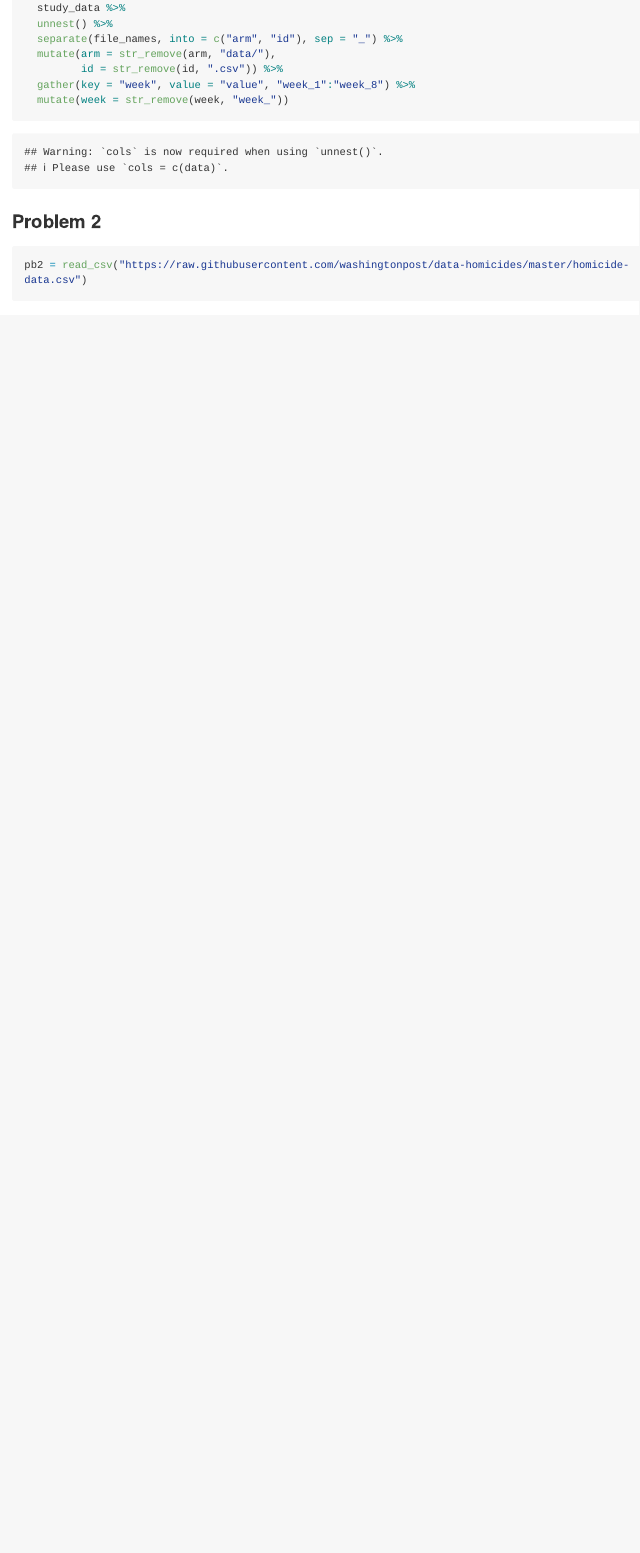
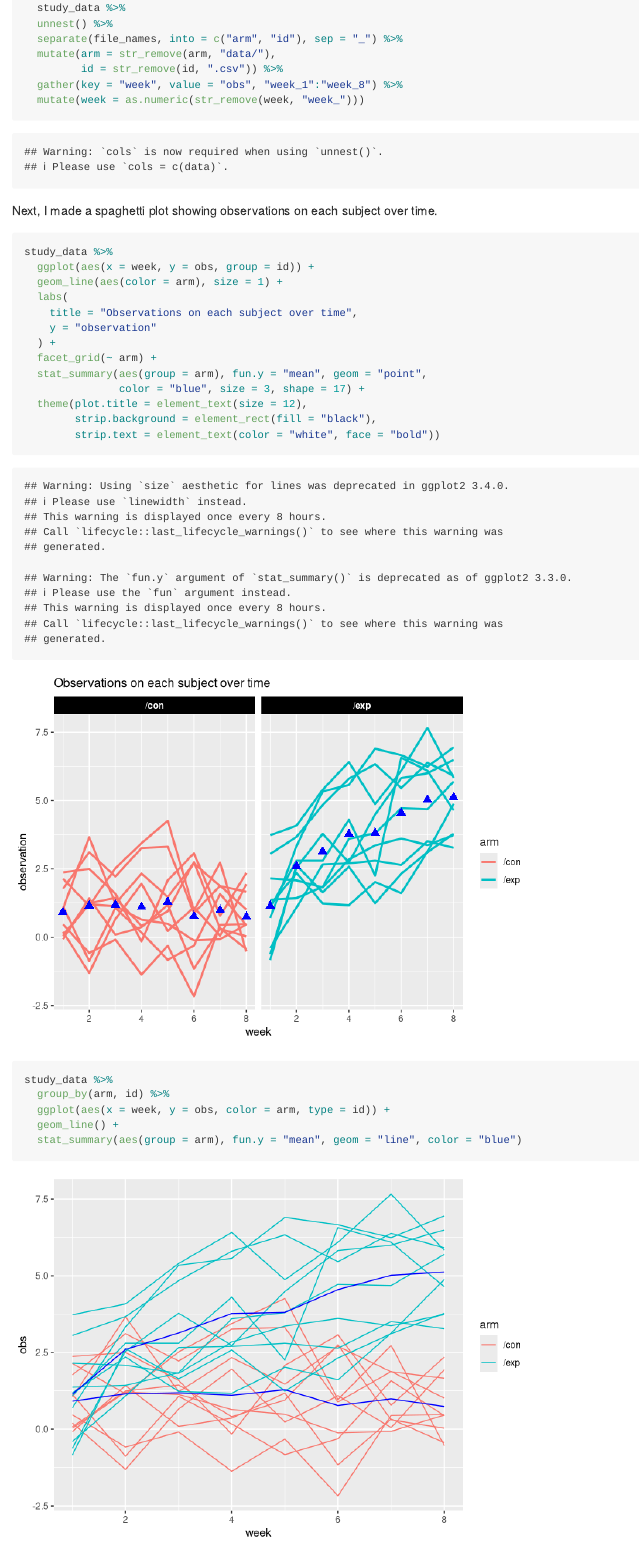
Before and after one commit to yc3242/p8105_hw5_yc3242, an R Markdown document (p8105_hw5_yc3242.Rmd): the page in a window 1100 px wide, from 3510 px down before the commit and from 3650 px down after it, so that both start at the same text. Rendered offline with R 4.5, knitr and Pandoc, with nearby package versions; some code elsewhere in the file could not run offline; long lines of code are wrapped.

Commit message:
finished problem 1

````diff
--- a/p8105_hw5_yc3242.Rmd
+++ b/p8105_hw5_yc3242.Rmd
@@ -11,4 +11,6 @@ library(tidyverse)
 
 ### Problem 1
 
-```{r}
+First, I created a tidy dataframe containing data from all pariticipants, including the subject ID, arm, and observations over time.
+
+```{r load_study_data}
@@ -24,9 +29,37 @@ study_data =
   separate(file_names, into = c("arm", "id"), sep = "_") %>%
   mutate(arm = str_remove(arm, "data/"),
          id = str_remove(id, ".csv")) %>%
-  gather(key = "week", value = "value", "week_1":"week_8") %>%
-  mutate(week = str_remove(week, "week_"))
+  gather(key = "week", value = "obs", "week_1":"week_8") %>%
+  mutate(week = as.numeric(str_remove(week, "week_")))
 ```
+
+Next, I made a spaghetti plot showing observations on each subject over time.
+
+```{r plot_study_data}
+study_data %>%
+  ggplot(aes(x = week, y = obs, group = id)) +
+  geom_line(aes(color = arm), size = 1) +
+  labs(
+    title = "Observations on each subject over time",
+    y = "observation"
+  ) +
+  facet_grid(~ arm) +
+  stat_summary(aes(group = arm), fun.y = "mean", geom = "point",
+               color = "blue", size = 3, shape = 17) +
+  theme(plot.title = element_text(size = 12),
+        strip.background = element_rect(fill = "black"),
+        strip.text = element_text(color = "white", face = "bold"))
+```
+
+```{r}
+study_data %>%
+  group_by(arm, id) %>%
+  ggplot(aes(x = week, y = obs, color = arm, type = id)) +
+  geom_line() +
+  stat_summary(aes(group = arm), fun.y = "mean", geom = "line", color = "blue")
+```
+
+Average observation is similar at starting point week 0 but over time, average observation in control group remains constant while in exosure group is increasing.
 
 ### Problem 2
 
````
Also changed, not shown: p8105_hw5_yc3242.md, p8105_hw5_yc3242.Rmd (3 more changed lines), 2 other files.
